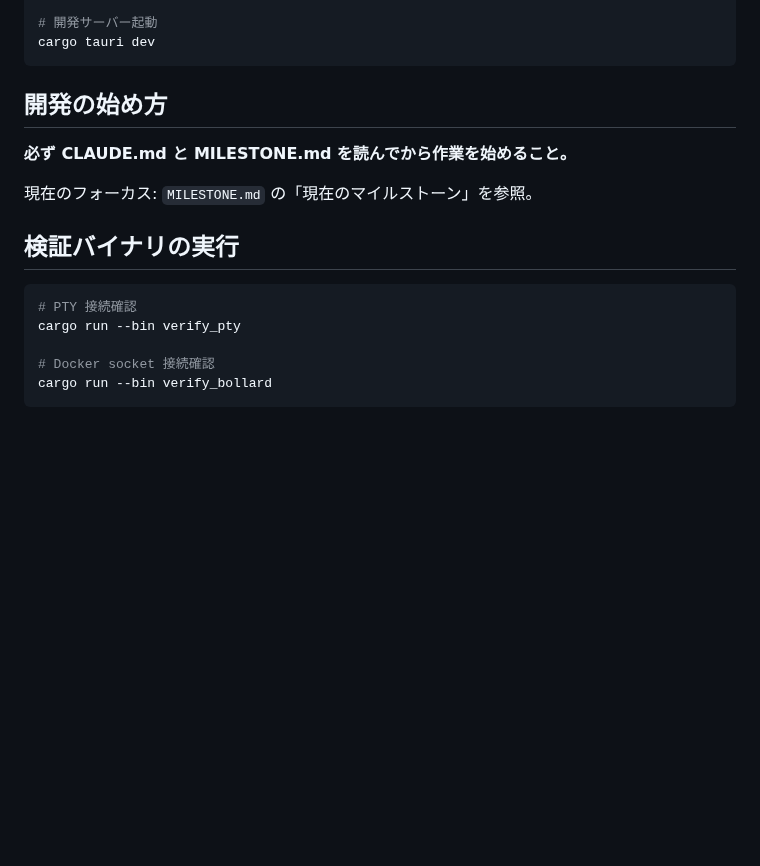
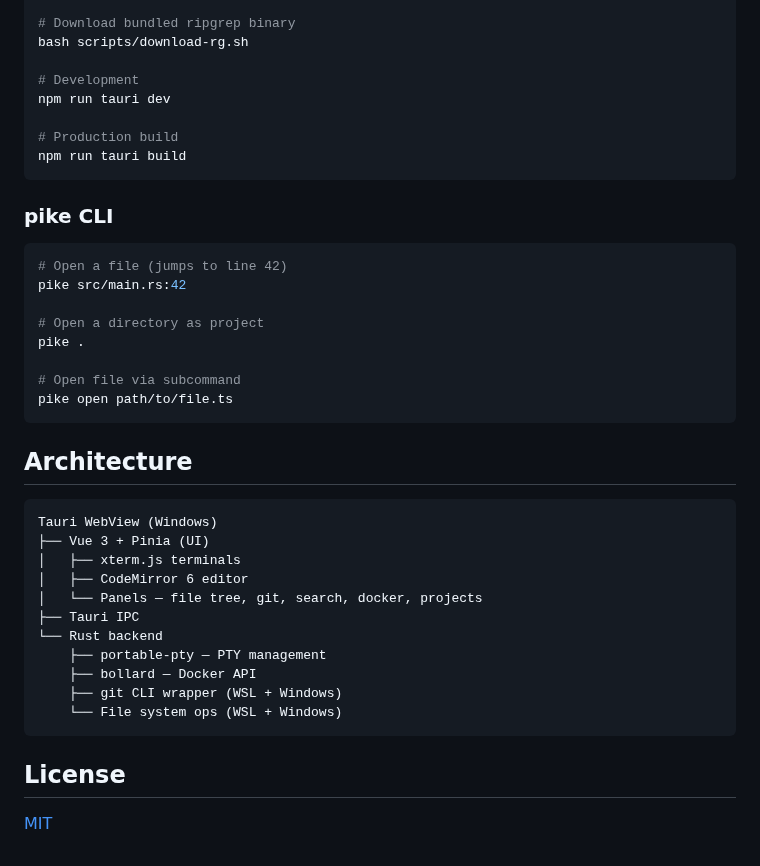
Before and after one commit to kan/pike, a Markdown page: README.md, the part around one of its changes. Rendered like a GitHub page; blank space fills up the shorter version.

````diff
--- a/README.md
+++ b/README.md
@@ -22,21 +43,44 @@ cargo tauri init
 npm install
 
-# 開発サーバー起動
-cargo tauri dev
+# Download bundled ripgrep binary
+bash scripts/download-rg.sh
+
+# Development
+npm run tauri dev
+
+# Production build
+npm run tauri build
 ```
 
-## 開発の始め方
-
-**必ず CLAUDE.md と MILESTONE.md を読んでから作業を始めること。**
-
-現在のフォーカス: `MILESTONE.md` の「現在のマイルストーン」を参照。
-
-## 検証バイナリの実行
+### pike CLI
 
 ```bash
-# PTY 接続確認
-cargo run --bin verify_pty
+# Open a file (jumps to line 42)
+pike src/main.rs:42
 
-# Docker socket 接続確認
-cargo run --bin verify_bollard
+# Open a directory as project
+pike .
+
+# Open file via subcommand
+pike open path/to/file.ts
 ```
+
+## Architecture
+
+```
+Tauri WebView (Windows)
+├── Vue 3 + Pinia (UI)
+│   ├── xterm.js terminals
+│   ├── CodeMirror 6 editor
+│   └── Panels — file tree, git, search, docker, projects
+├── Tauri IPC
+└── Rust backend
+    ├── portable-pty — PTY management
+    ├── bollard — Docker API
+    ├── git CLI wrapper (WSL + Windows)
+    └── File system ops (WSL + Windows)
+```
+
+## License
+
+[MIT](LICENSE)
````
Also changed, not shown: other parts of README.md (+35 -14 lines), MILESTONE.md (+1 -1 lines), docs/screenshot-editor.png (added), docs/screenshot-git.png (added), 5 other files.
